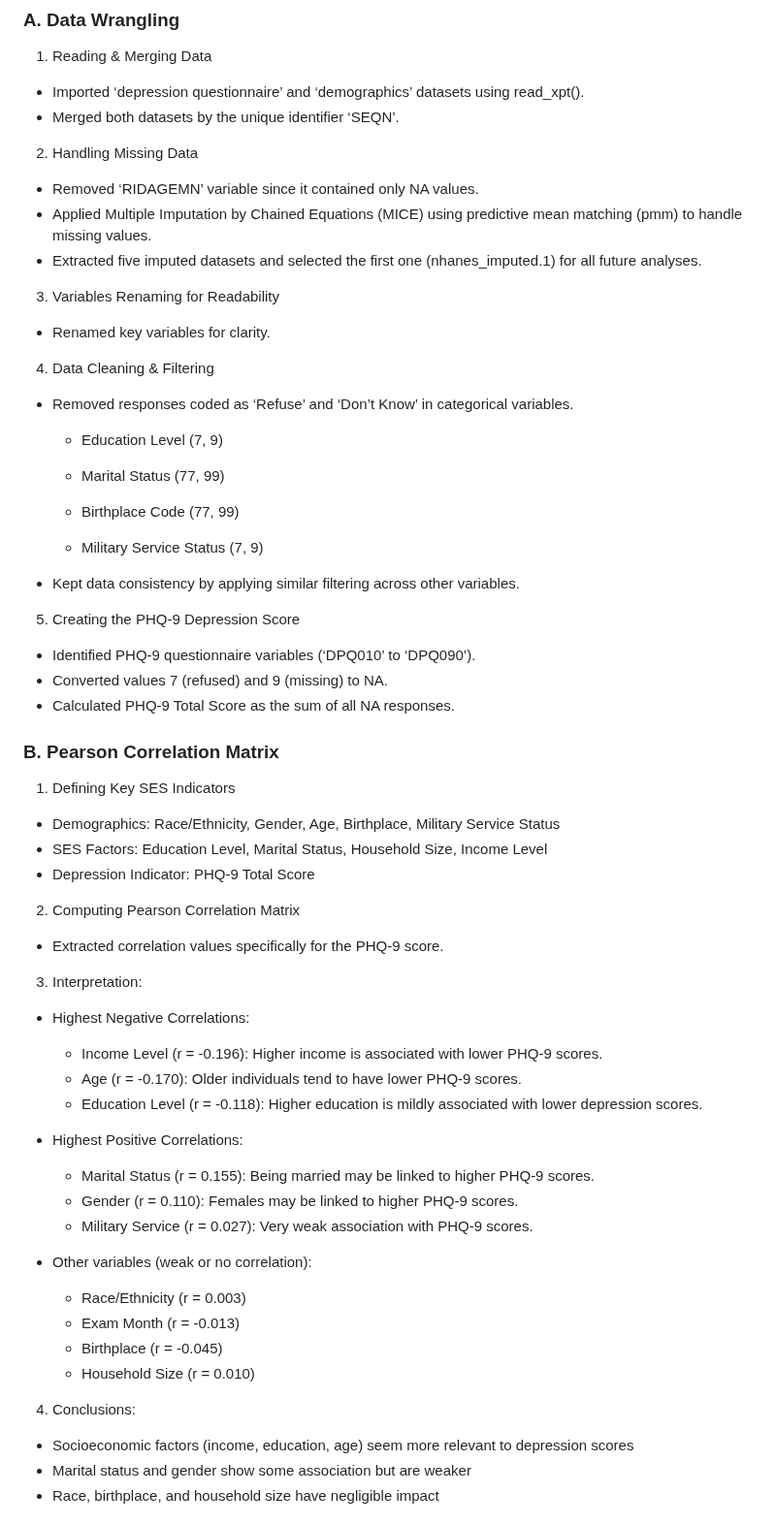
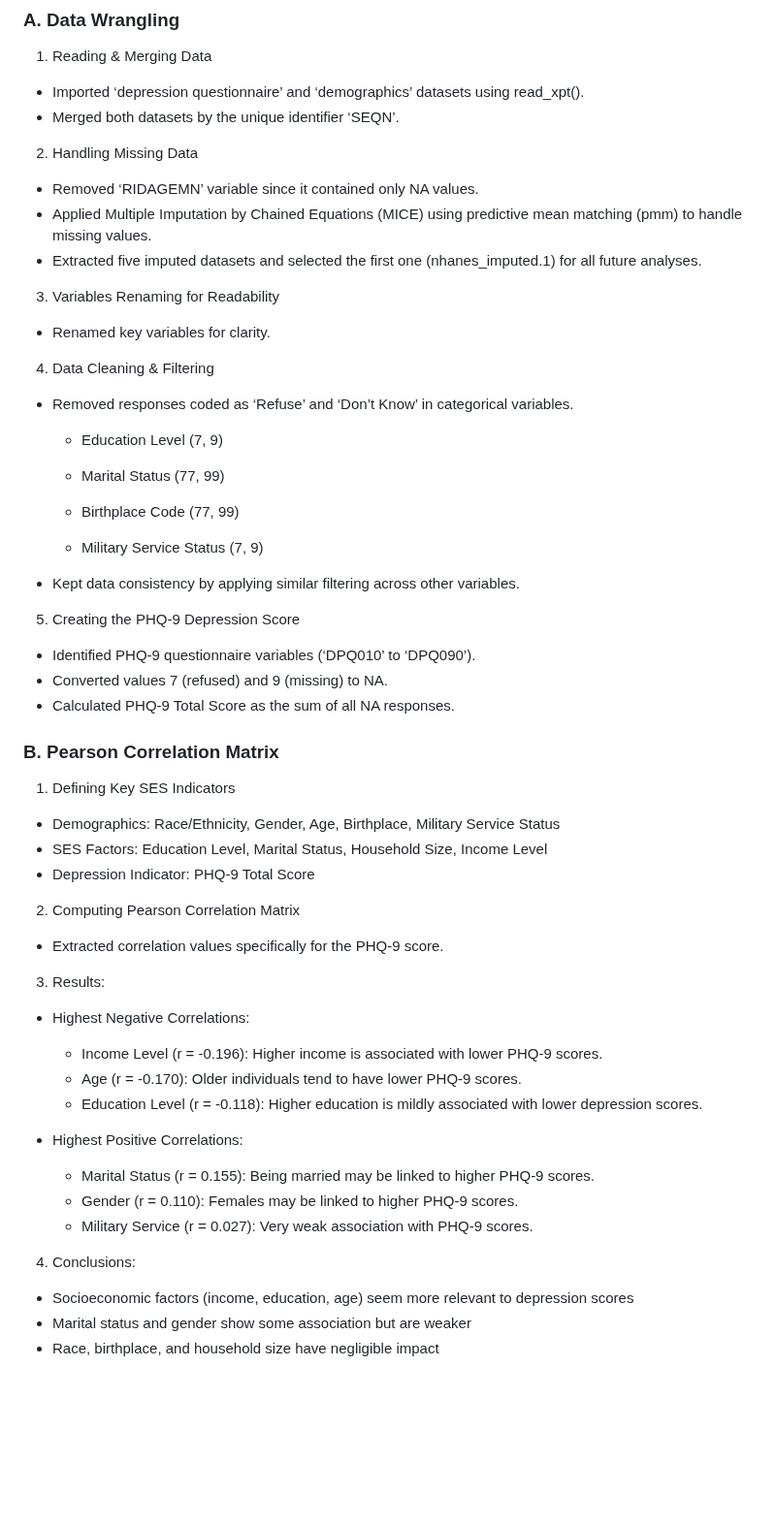
Before and after one commit to antarasengupta26624/qbs121finalproject, a Markdown page: README.md, the part around the change. Shown at 97% size. Rendered like a GitHub page; blank space fills up the shorter version.

```diff
--- a/README.md
+++ b/README.md
@@ -53,14 +53,17 @@ Therefore, there is strong theory suggesting that socioeconomic disparities in d
 - Merged both datasets by the unique identifier ‘SEQN’.
 
 2. Handling Missing Data
+
 - Removed ‘RIDAGEMN’ variable since it contained only NA values.
 - Applied Multiple Imputation by Chained Equations (MICE) using predictive mean matching (pmm) to handle missing values.
 - Extracted five imputed datasets and selected the first one (nhanes_imputed.1) for all future analyses.
 
 3. Variables Renaming for Readability
+
 - Renamed key variables for clarity.
 
 4. Data Cleaning & Filtering
+
 - Removed responses coded as ‘Refuse’ and ‘Don’t Know’ in categorical variables.
 
 	- Education Level (7, 9)
@@ -74,6 +77,7 @@ Therefore, there is strong theory suggesting that socioeconomic disparities in d
 - Kept data consistency by applying similar filtering across other variables.
 
 5. Creating the PHQ-9 Depression Score
+
 - Identified PHQ-9 questionnaire variables (‘DPQ010’ to ‘DPQ090’).
 - Converted values 7 (refused) and 9 (missing) to NA.
 - Calculated PHQ-9 Total Score as the sum of all NA responses.
@@ -81,14 +85,16 @@ Therefore, there is strong theory suggesting that socioeconomic disparities in d
 
 ### B. **Pearson Correlation Matrix**
 1. Defining Key SES Indicators
+
 - Demographics: Race/Ethnicity, Gender, Age, Birthplace, Military Service Status
 - SES Factors: Education Level, Marital Status, Household Size, Income Level
 - Depression Indicator: PHQ-9 Total Score
 
 2. Computing Pearson Correlation Matrix
+
 - Extracted correlation values specifically for the PHQ-9 score.
 
-3. Interpretation:
+3. Results:
 
 - Highest Negative Correlations:
 	- Income Level (r = -0.196): Higher income is associated with lower PHQ-9 scores.
@@ -100,13 +106,8 @@ Therefore, there is strong theory suggesting that socioeconomic disparities in d
 	- Gender (r = 0.110): Females may be linked to higher PHQ-9 scores.
 	- Military Service (r = 0.027): Very weak association with PHQ-9 scores.
 
-- Other variables (weak or no correlation):
-	- Race/Ethnicity (r = 0.003)
-	- Exam Month (r = -0.013)
-	- Birthplace (r = -0.045)
-	- Household Size (r = 0.010)
+4. Conclusions:
 
-4. Conclusions:
 - Socioeconomic factors (income, education, age) seem more relevant to depression scores
 - Marital status and gender show some association but are weaker
 - Race, birthplace, and household size have negligible impact
```
